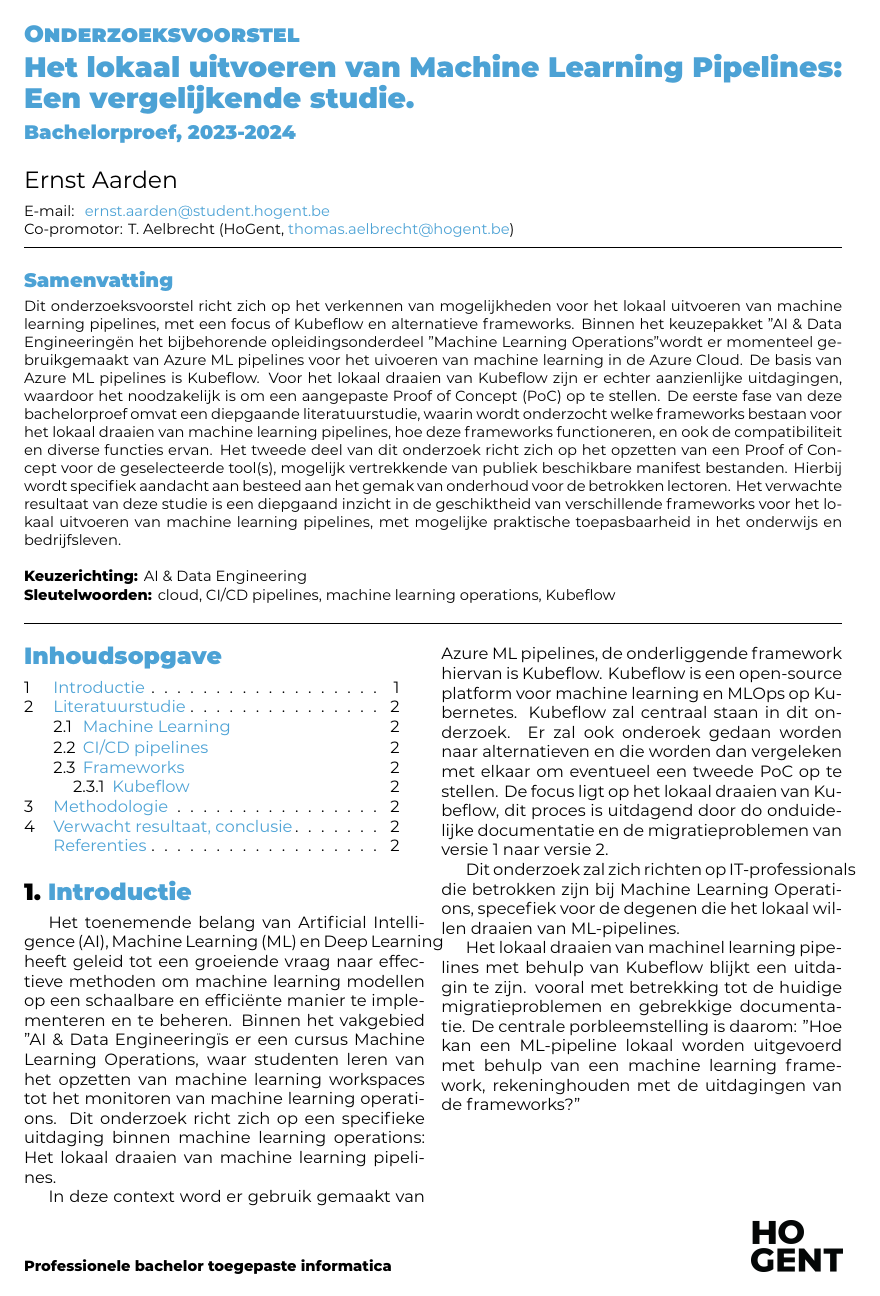
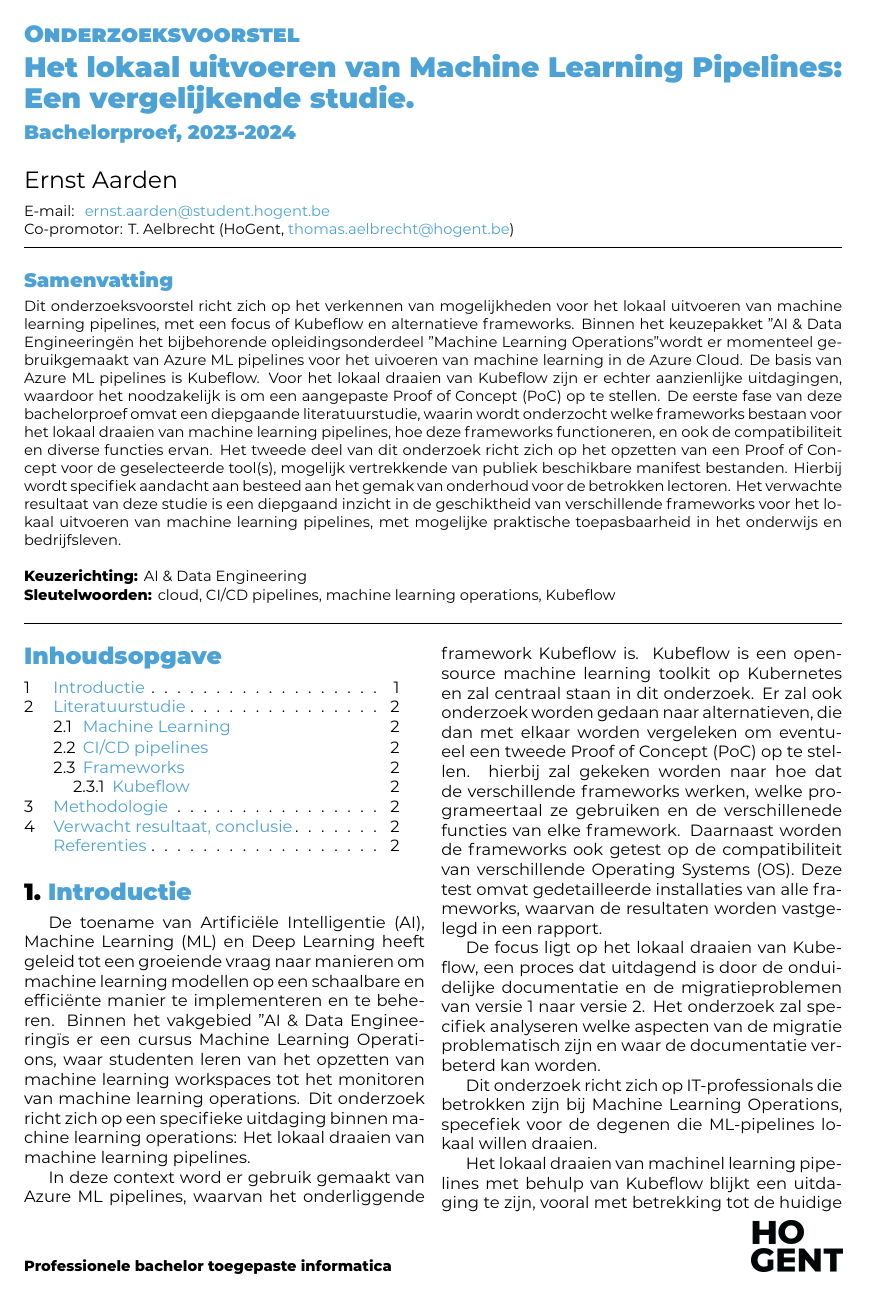
Before and after one commit to casperaudenaert/BP, a LaTeX document (voorstel/AudenaertCasper-BPvoorstel.tex, which reads voorstel/voorstel-inhoud.tex): page 1 of 2 before the commit and page 1 of 3 after it. Compiled offline with XeLaTeX.

Commit message:
Inleiding update

```diff
--- a/voorstel/voorstel-inhoud.tex
+++ b/voorstel/voorstel-inhoud.tex
@@ -3,18 +3,21 @@
 \section{Introductie}%
 \label{sec:introductie}
 
-Het toenemende belang van Artificial Intelligence (AI), Machine Learning (ML) en Deep Learning heeft geleid tot een groeiende vraag naar effectieve methoden om machine learning modellen op een schaalbare en efficiënte manier te implementeren en te beheren.
+De toename van Artificiële Intelligentie (AI), Machine Learning (ML) en Deep Learning heeft geleid tot een groeiende vraag naar manieren om machine learning modellen op een schaalbare en efficiënte manier te implementeren en te beheren.
 Binnen het vakgebied "AI \& Data Engineering" is er een cursus Machine Learning Operations, waar studenten leren van het opzetten van machine learning workspaces tot het monitoren van machine learning operations.
 Dit onderzoek richt zich op een specifieke uitdaging binnen machine learning operations: Het lokaal draaien van machine learning pipelines.
 
-In deze context word er gebruik gemaakt van Azure ML pipelines, de onderliggende framework hiervan is Kubeflow. Kubeflow is een open-source platform voor machine learning en MLOps op Kubernetes. Kubeflow zal centraal staan in dit onderzoek. %TODO bron toevoegen van Kubeflow
-Er zal ook onderoek gedaan worden naar alternatieven en die worden dan vergeleken met elkaar om eventueel een tweede PoC op te stellen.
-De focus ligt op het lokaal draaien van Kubeflow, dit proces is uitdagend door do onduidelijke documentatie en de migratieproblemen van versie 1 naar versie 2.
+In deze context word er gebruik gemaakt van Azure ML pipelines, waarvan het onderliggende framework Kubeflow is. Kubeflow is een open-source machine learning toolkit op Kubernetes en zal centraal staan in dit onderzoek. %TODO bron toevoegen van Kubeflow
+Er zal ook onderzoek worden gedaan naar alternatieven, die dan met elkaar worden vergeleken om eventueel een tweede Proof of Concept (PoC) op te stellen. hierbij zal gekeken worden naar hoe dat de verschillende frameworks werken, welke programeertaal ze gebruiken en de verschillenede functies van elke framework.
+Daarnaast worden de frameworks ook getest op de compatibiliteit van verschillende Operating Systems (OS). Deze test omvat gedetailleerde installaties van alle frameworks, waarvan de resultaten worden vastgelegd in een rapport.
 
-Dit onderzoek zal zich richten op IT-professionals die betrokken zijn bij Machine Learning Operations, specefiek voor de degenen die het lokaal willen draaien van ML-pipelines.
+De focus ligt op het lokaal draaien van Kubeflow, een proces dat uitdagend is door de onduidelijke documentatie en de migratieproblemen van versie 1 naar versie 2.
+Het onderzoek zal specifiek analyseren welke aspecten van de migratie problematisch zijn en waar de documentatie verbeterd kan worden.
 
-Het lokaal draaien van machinel learning pipelines met behulp van Kubeflow blijkt een uitdagin te zijn. vooral met betrekking tot de huidige migratieproblemen en gebrekkige documentatie.
-De centrale porbleemstelling is daarom: "Hoe kan een ML-pipeline lokaal worden uitgevoerd met behulp van een machine learning framework, rekeninghouden met de uitdagingen van de frameworks?"
+Dit onderzoek richt zich op IT-professionals die betrokken zijn bij Machine Learning Operations, specefiek voor de degenen die ML-pipelines lokaal willen draaien.
+
+Het lokaal draaien van machinel learning pipelines met behulp van Kubeflow blijkt een uitdaging te zijn, vooral met betrekking tot de huidige migratieproblemen en gebrekkige documentatie.
+De centrale probleemstelling is daarom: "Hoe kan een ML-pipeline lokaal worden uitgevoerd met behulp van een machine learning framework, rekeninghouden met de uitdagingen van de frameworks?"
 
 
 
```
